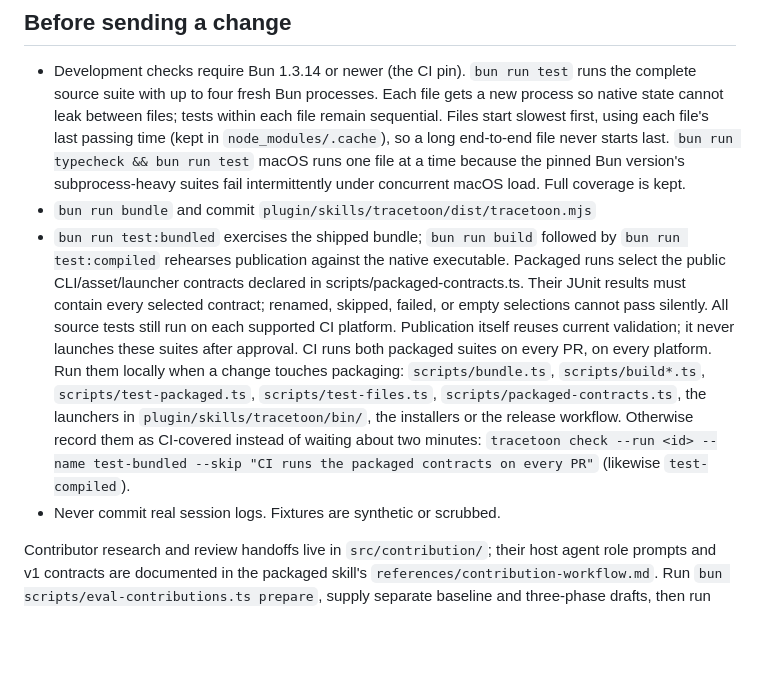
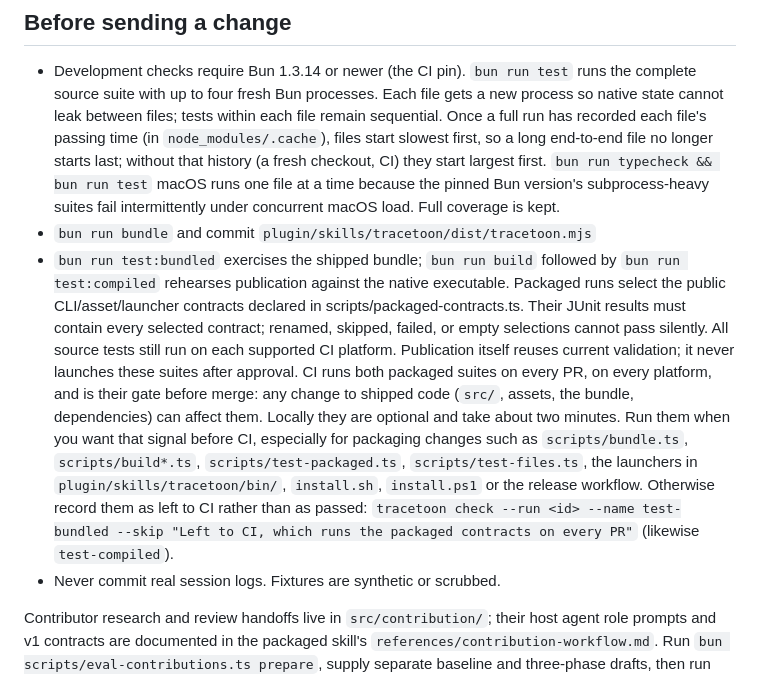
Before and after one commit to Tingsters/tracetoon, a Markdown page: CONTRIBUTING.md, the part around the change. GitHub-like rendering; blank space fills up the shorter version.

Commit message:
Make CI the gate for packaged suites; local runs are optional
Any shipped change can affect the packaged contracts, so a list of
packaging paths cannot be complete. The list now gives examples of when a
local run is worth the wait.

Co-Authored-By: Claude Opus 5.5 <noreply@anthropic.com>

```diff
--- a/CONTRIBUTING.md
+++ b/CONTRIBUTING.md
@@ -39,9 +39,10 @@ bun run test
 - Development checks require Bun 1.3.14 or newer (the CI pin). `bun run test`
   runs the complete source suite with up to four fresh Bun processes. Each file
   gets a new process so native state cannot leak between files; tests within each
-  file remain sequential. Files start slowest first, using each file's last
-  passing time (kept in `node_modules/.cache`), so a long end-to-end file never
-  starts last. `bun run typecheck && bun run test`
+  file remain sequential. Once a full run has recorded each file's passing time
+  (in `node_modules/.cache`), files start slowest first, so a long end-to-end
+  file no longer starts last; without that history (a fresh checkout, CI) they
+  start largest first. `bun run typecheck && bun run test`
   macOS runs one file at a time because the pinned Bun version's subprocess-heavy
   suites fail intermittently under concurrent macOS load. Full coverage is kept.
 - `bun run bundle` and commit `plugin/skills/tracetoon/dist/tracetoon.mjs`
@@ -52,14 +53,16 @@ bun run test
   contract; renamed, skipped, failed, or empty selections cannot pass silently.
   All source tests still run on each supported CI platform. Publication itself
   reuses current validation; it never launches these suites after approval.
-  CI runs both packaged suites on every PR, on every platform. Run them locally
-  when a change touches packaging: `scripts/bundle.ts`, `scripts/build*.ts`,
-  `scripts/test-packaged.ts`, `scripts/test-files.ts`,
-  `scripts/packaged-contracts.ts`, the launchers in
-  `plugin/skills/tracetoon/bin/`, the installers or the release workflow.
-  Otherwise record them as CI-covered instead of waiting about two minutes:
-  `tracetoon check --run <id> --name test-bundled --skip "CI runs the packaged
-  contracts on every PR"` (likewise `test-compiled`).
+  CI runs both packaged suites on every PR, on every platform, and is their
+  gate before merge: any change to shipped code (`src/`, assets, the bundle,
+  dependencies) can affect them. Locally they are optional and take about two
+  minutes. Run them when you want that signal before CI, especially for
+  packaging changes such as `scripts/bundle.ts`, `scripts/build*.ts`,
+  `scripts/test-packaged.ts`, `scripts/test-files.ts`, the launchers in
+  `plugin/skills/tracetoon/bin/`, `install.sh`, `install.ps1` or the release
+  workflow. Otherwise record them as left to CI rather than as passed:
+  `tracetoon check --run <id> --name test-bundled --skip "Left to CI, which runs
+  the packaged contracts on every PR"` (likewise `test-compiled`).
 - Never commit real session logs. Fixtures are synthetic or scrubbed.
 
 Contributor research and review handoffs live in `src/contribution/`; their host
```
